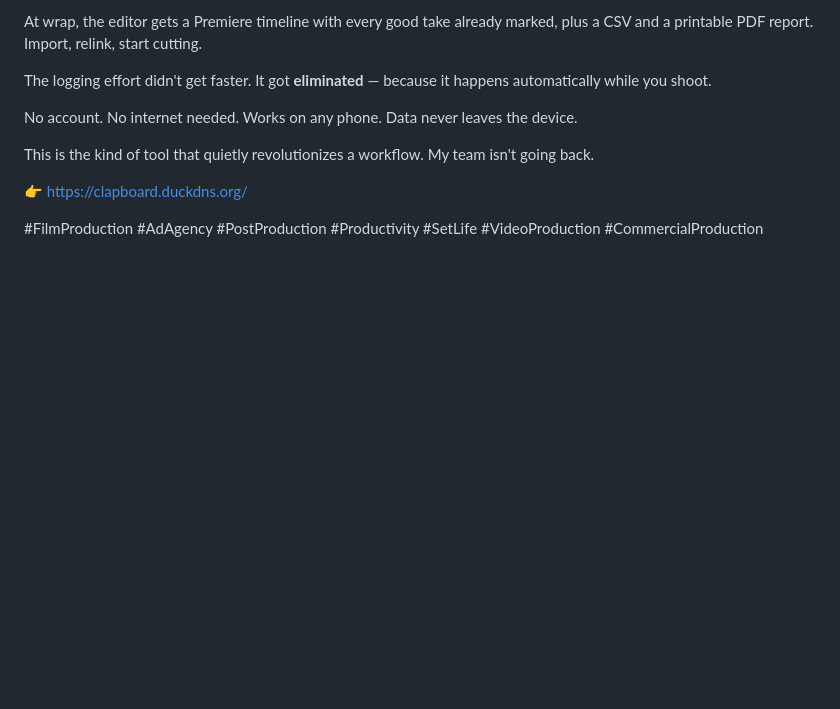
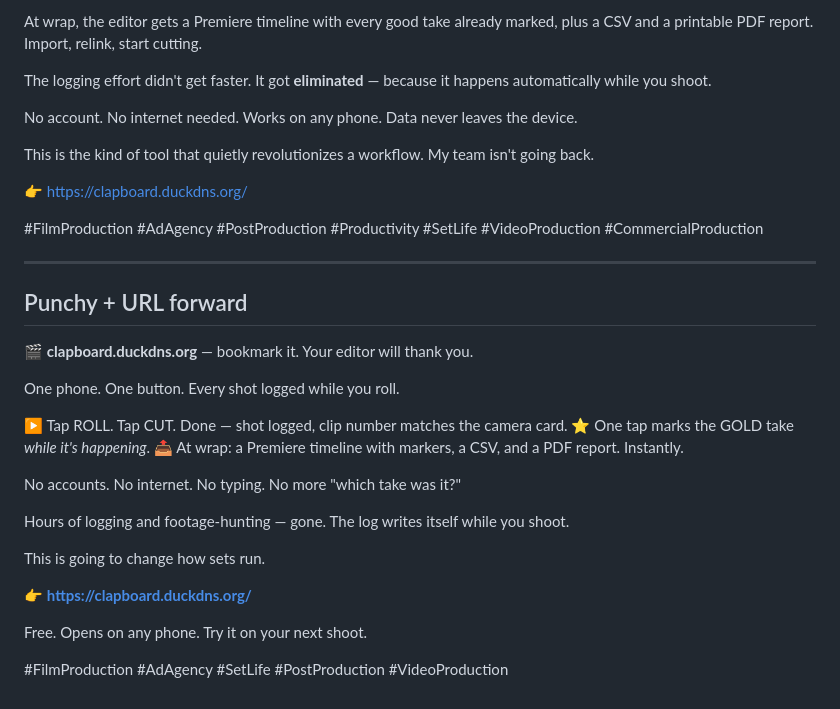
Before and after one commit to kirtan-00/clapper, a Markdown page: docs/linkedin-post-ohm-panchal.md, the part around the change. Drawn GitHub-style; blank space fills up the shorter version.

Commit message:
Add punchy URL-forward variant to LinkedIn post draft
Co-Authored-By: Claude Fable 5 <noreply@anthropic.com>
Claude-Session: https://claude.ai/code/session_01HPY7qtpAq2tq2AMwuMid4c

```diff
--- a/docs/linkedin-post-ohm-panchal.md
+++ b/docs/linkedin-post-ohm-panchal.md
@@ -88,3 +88,27 @@ This is the kind of tool that quietly revolutionizes a workflow. My team isn't g
 👉 https://clapboard.duckdns.org/
 
 #FilmProduction #AdAgency #PostProduction #Productivity #SetLife #VideoProduction #CommercialProduction
+
+---
+
+## Punchy + URL forward
+
+🎬 **clapboard.duckdns.org** — bookmark it. Your editor will thank you.
+
+One phone. One button. Every shot logged while you roll.
+
+▶️ Tap ROLL. Tap CUT. Done — shot logged, clip number matches the camera card.
+⭐ One tap marks the GOLD take *while it's happening*.
+📤 At wrap: a Premiere timeline with markers, a CSV, and a PDF report. Instantly.
+
+No accounts. No internet. No typing. No more "which take was it?"
+
+Hours of logging and footage-hunting — gone. The log writes itself while you shoot.
+
+This is going to change how sets run.
+
+👉 **https://clapboard.duckdns.org/**
+
+Free. Opens on any phone. Try it on your next shoot.
+
+#FilmProduction #AdAgency #SetLife #PostProduction #VideoProduction
```
